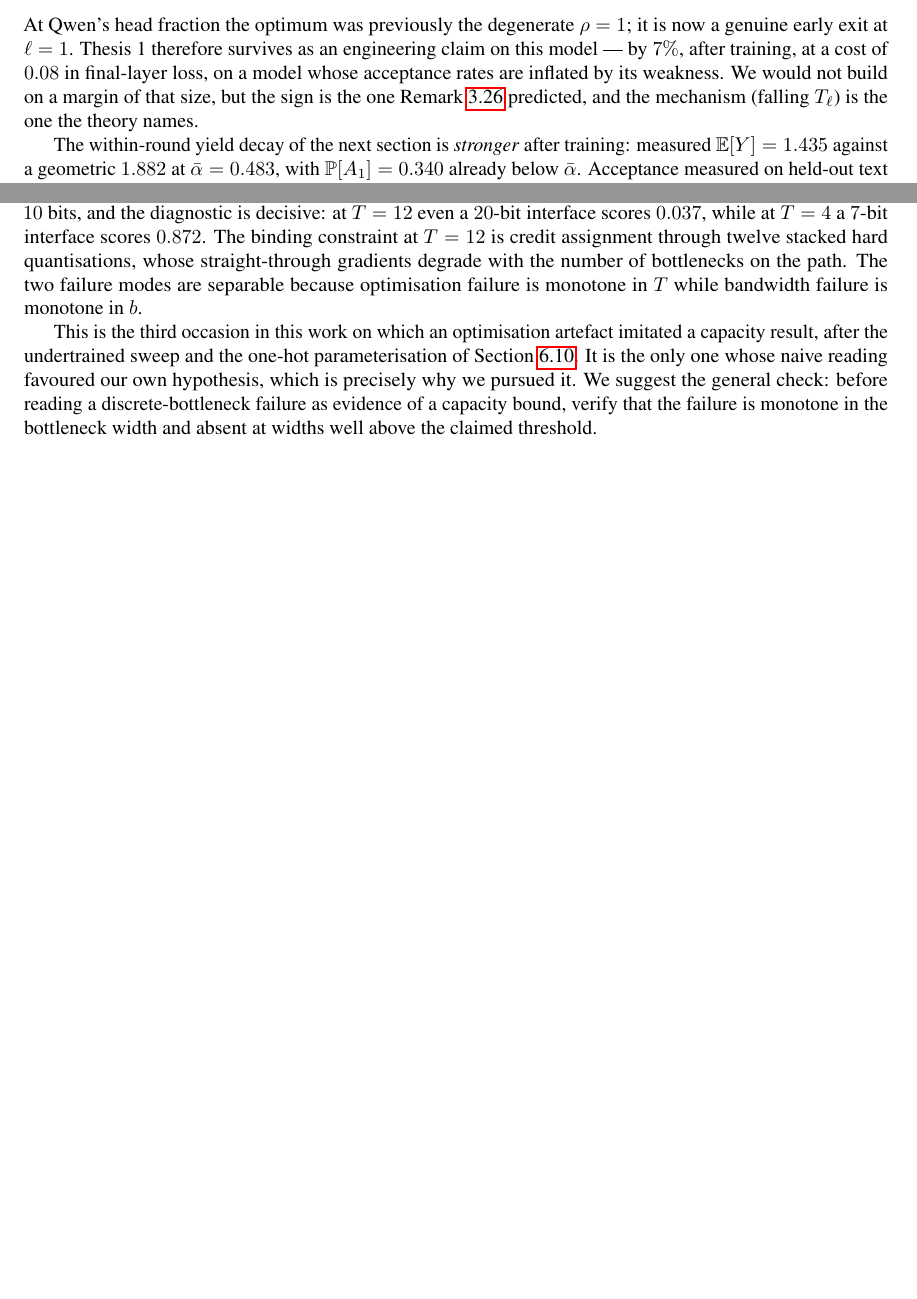
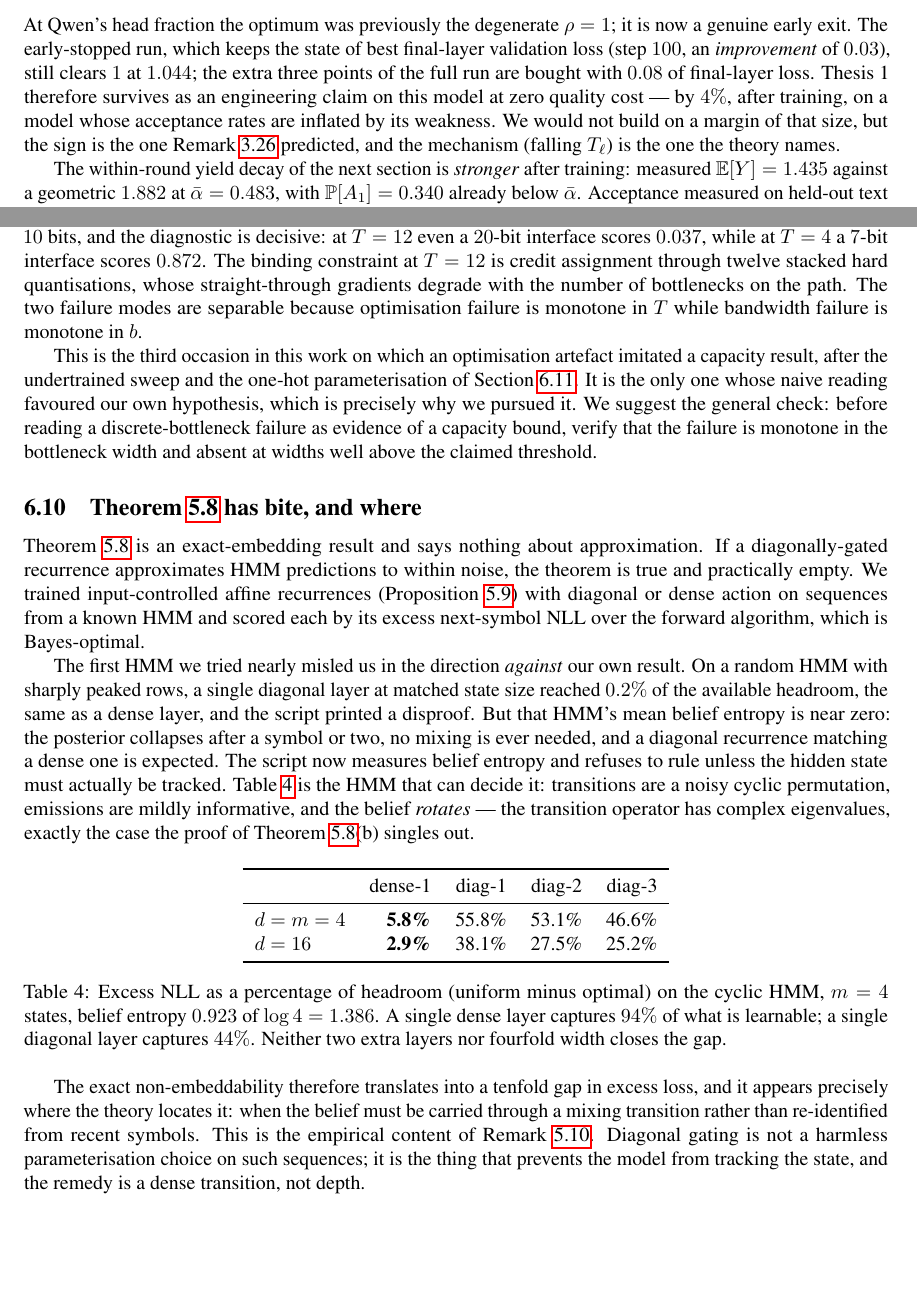
Before and after one commit to alvations/boredom, a LaTeX paper (three-hacks/paper/main.tex, which reads three-hacks/paper/sections/experiments.tex): two parts of pages 17 and 18 of 21, joined at a grey line, cut so that both start at the same text, the shorter picture padded with empty space. Compiled offline with pdfLaTeX.

Commit message:
Paper 6.9: Thm 5.8 has bite; README and errata for theses 1 and 3
experiments.tex gains the cyclic-HMM section with the headroom table (dense-1
5.8% / diag-1 55.8% excess at d=m=4; 2.9% / 38.1% at d=16) and the account of
the peaked HMM that nearly produced the opposite verdict. The early-stopped
exp5 rerun is folded into 6.6: 1.044 at Qwen's head fraction with final-layer
loss improving, against 1.072 at +0.08.

README results table and narrative now carry all three open questions as
resolved so far; the learned-codebook line for Open Problem 4.14 waits on the
Part B rerun. 21 pages, no unresolved references.

```diff
--- a/three-hacks/paper/sections/experiments.tex
+++ b/three-hacks/paper/sections/experiments.tex
@@ -161,10 +162,12 @@ $u = 0.260$ (Qwen3-0.6B) & 1.000 & 1.072 \\
 \end{tabular}
 \end{center}
 At Qwen's head fraction the optimum was previously the degenerate $\rho=1$; it
-is now a genuine early exit at $\ell=1$. Thesis 1 therefore survives as an
-engineering claim on this model --- by $7\%$, after training, at a cost of
-$0.08$ in final-layer loss, on a model whose acceptance rates are inflated by
-its weakness. We would not build on a margin of that size, but the sign is
+is now a genuine early exit. The early-stopped run, which keeps the state of
+best final-layer validation loss (step $100$, an \emph{improvement} of $0.03$),
+still clears $1$ at $1.044$; the extra three points of the full run are bought
+with $0.08$ of final-layer loss. Thesis 1 therefore survives as an engineering
+claim on this model at zero quality cost --- by $4\%$, after training, on a
+model whose acceptance rates are inflated by its weakness. We would not build on a margin of that size, but the sign is
 the one Remark~\ref{rem:offdist} predicted, and the mechanism (falling
 $T_\ell$) is the one the theory names.
 
@@ -266,6 +269,54 @@ We suggest the general check: before reading a discrete-bottleneck failure as
 evidence of a capacity bound, verify that the failure is monotone in the
 bottleneck width and absent at widths well above the claimed threshold.
 
+\subsection{Theorem~\ref{thm:noembed} has bite, and where}
+\label{sec:exp-bite}
+
+Theorem~\ref{thm:noembed} is an exact-embedding result and says nothing about
+approximation. If a diagonally-gated recurrence approximates HMM predictions
+to within noise, the theorem is true and practically empty. We trained
+input-controlled affine recurrences (Proposition~\ref{prop:affine}) with
+diagonal or dense action on sequences from a known HMM and scored each by its
+excess next-symbol NLL over the forward algorithm, which is Bayes-optimal.
+
+The first HMM we tried nearly misled us in the direction \emph{against} our
+own result. On a random HMM with sharply peaked rows, a single diagonal layer
+at matched state size reached $0.2\%$ of the available headroom, the same as a
+dense layer, and the script printed a disproof. But that HMM's mean belief
+entropy is near zero: the posterior collapses after a symbol or two, no
+mixing is ever needed, and a diagonal recurrence matching a dense one is
+expected. The script now measures belief entropy and refuses to rule unless
+the hidden state must actually be tracked. Table~\ref{tab:bite} is the HMM
+that can decide it: transitions are a noisy cyclic permutation, emissions are
+mildly informative, and the belief \emph{rotates} --- the transition operator
+has complex eigenvalues, exactly the case the proof of
+Theorem~\ref{thm:noembed}(b) singles out.
+
+\begin{table}[h]
+\centering
+\begin{tabular}{lrrrr}
+\toprule
+ & dense-1 & diag-1 & diag-2 & diag-3 \\
+\midrule
+$d = m = 4$ & \textbf{5.8\%} & 55.8\% & 53.1\% & 46.6\% \\
+$d = 16$ & \textbf{2.9\%} & 38.1\% & 27.5\% & 25.2\% \\
+\bottomrule
+\end{tabular}
+\caption{Excess NLL as a percentage of headroom (uniform minus optimal) on the
+cyclic HMM, $m=4$ states, belief entropy $0.923$ of $\log 4 = 1.386$. A single
+dense layer captures $94\%$ of what is learnable; a single diagonal layer
+captures $44\%$. Neither two extra layers nor fourfold width closes the gap.}
+\label{tab:bite}
+\end{table}
+
+The exact non-embeddability therefore translates into a tenfold gap in excess
+loss, and it appears precisely where the theory locates it: when the belief
+must be carried through a mixing transition rather than re-identified from
+recent symbols. This is the empirical content of Remark~\ref{rem:thesis3}.
+Diagonal gating is not a harmless parameterisation choice on such sequences;
+it is the thing that prevents the model from tracking the state, and the
+remedy is a dense transition, not depth.
+
 \subsection{Capacity: the bound is never violated}
 \label{sec:exp-capacity}
 
```
Also changed, not shown: three-hacks/theory.md (+2 -2 lines), three-hacks/README.md, three-hacks/paper/main.pdf, three-hacks/paper/sections/experiments.tex (9 more changed lines).
